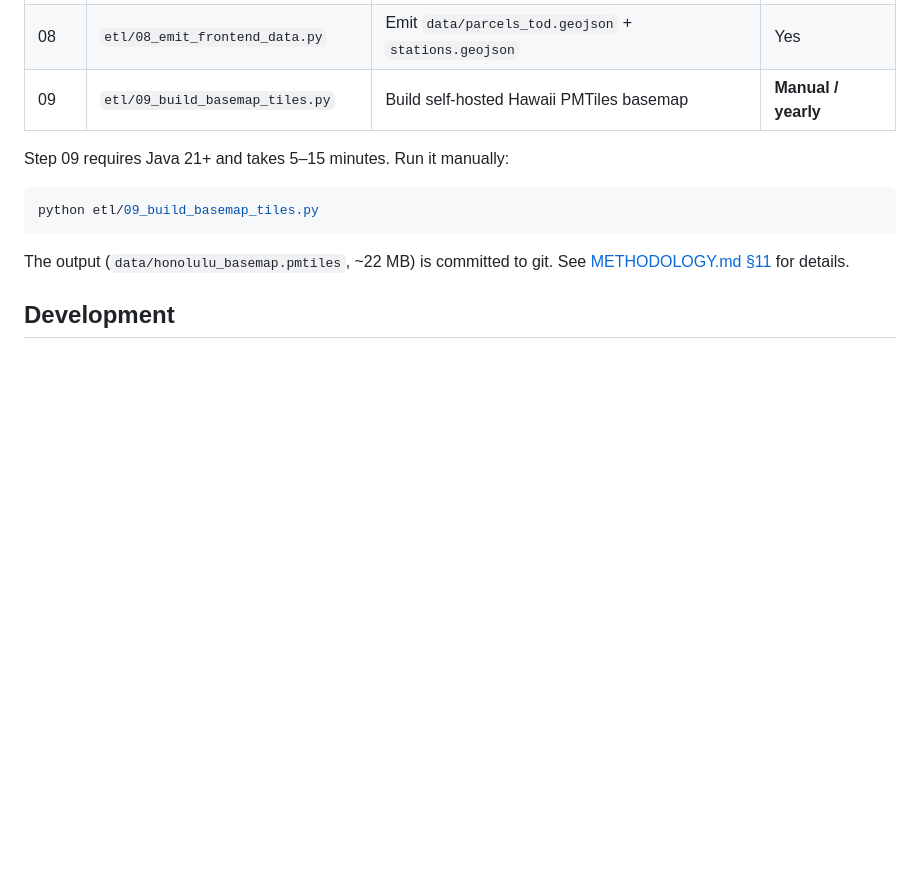
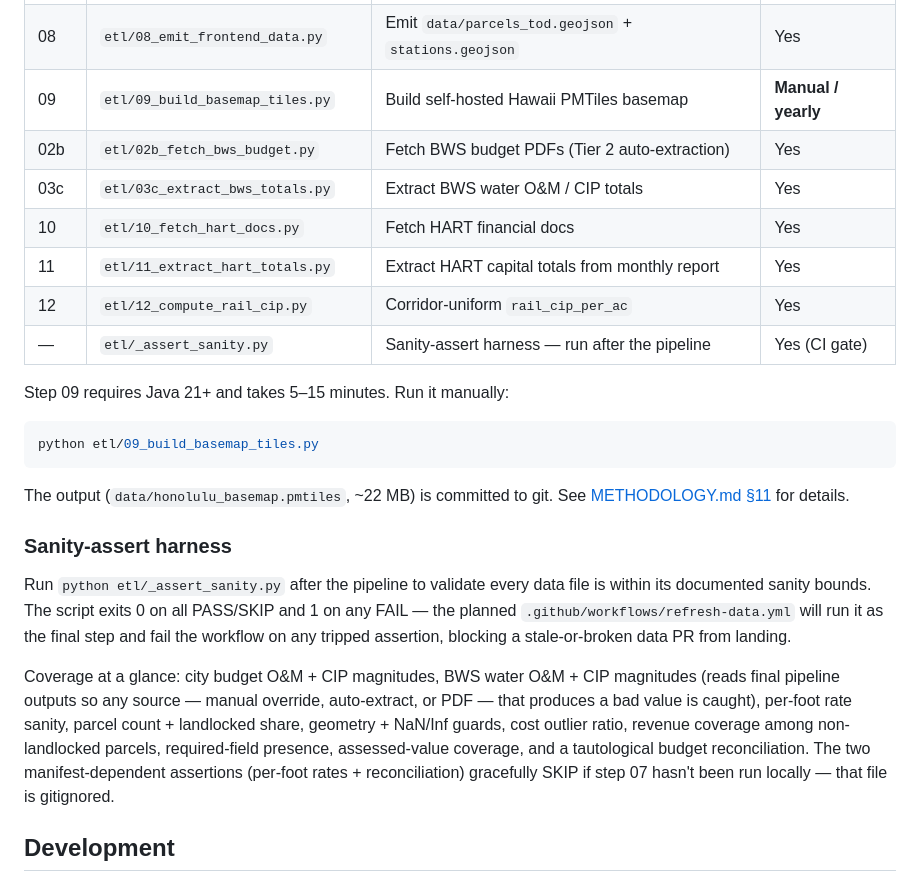
Before and after one commit to dtomkatsu/Revenue-Modeling-TOD, a Markdown page: README.md, the part around the change. Drawn GitHub-style; blank space fills up the shorter version.

Commit message:
docs: document sanity-assert harness in README
Adds etl/_assert_sanity.py to the ETL steps table and a short section
covering exit-code semantics, coverage at a glance, and the SKIP behavior
for manifest-dependent checks. Also adds the previously undocumented
02b/03c (BWS Tier 2) and 10/11/12 (HART) steps to the table.

Co-Authored-By: Claude Opus 4.7 <noreply@anthropic.com>

```diff
--- a/README.md
+++ b/README.md
@@ -79,6 +79,12 @@ pipeline_run.py # orchestrator (runs steps 01–08; step 09 is manual)
 | 07 | `etl/07_compute_frontage_costs.py` | Infrastructure cost per acre | Yes |
 | 08 | `etl/08_emit_frontend_data.py` | Emit `data/parcels_tod.geojson` + `stations.geojson` | Yes |
 | 09 | `etl/09_build_basemap_tiles.py` | Build self-hosted Hawaii PMTiles basemap | **Manual / yearly** |
+| 02b | `etl/02b_fetch_bws_budget.py` | Fetch BWS budget PDFs (Tier 2 auto-extraction) | Yes |
+| 03c | `etl/03c_extract_bws_totals.py` | Extract BWS water O&M / CIP totals | Yes |
+| 10 | `etl/10_fetch_hart_docs.py` | Fetch HART financial docs | Yes |
+| 11 | `etl/11_extract_hart_totals.py` | Extract HART capital totals from monthly report | Yes |
+| 12 | `etl/12_compute_rail_cip.py` | Corridor-uniform `rail_cip_per_ac` | Yes |
+| — | `etl/_assert_sanity.py` | Sanity-assert harness — run after the pipeline | Yes (CI gate) |
 
 Step 09 requires Java 21+ and takes 5–15 minutes. Run it manually:
 
@@ -89,6 +95,25 @@ python etl/09_build_basemap_tiles.py
 The output (`data/honolulu_basemap.pmtiles`, ~22 MB) is committed to git.
 See [METHODOLOGY.md §11](METHODOLOGY.md#11-basemap) for details.
 
+### Sanity-assert harness
+
+Run `python etl/_assert_sanity.py` after the pipeline to validate every
+data file is within its documented sanity bounds. The script exits 0 on
+all PASS/SKIP and 1 on any FAIL — the planned
+`.github/workflows/refresh-data.yml` will run it as the final step and
+fail the workflow on any tripped assertion, blocking a stale-or-broken
+data PR from landing.
+
+Coverage at a glance: city budget O&M + CIP magnitudes, BWS water O&M +
+CIP magnitudes (reads final pipeline outputs so any source — manual
+override, auto-extract, or PDF — that produces a bad value is caught),
+per-foot rate sanity, parcel count + landlocked share, geometry +
+NaN/Inf guards, cost outlier ratio, revenue coverage among non-landlocked
+parcels, required-field presence, assessed-value coverage, and a
+tautological budget reconciliation. The two manifest-dependent
+assertions (per-foot rates + reconciliation) gracefully SKIP if step 07
+hasn't been run locally — that file is gitignored.
+
 ## Development
 
 Tasks for this project live in
```
